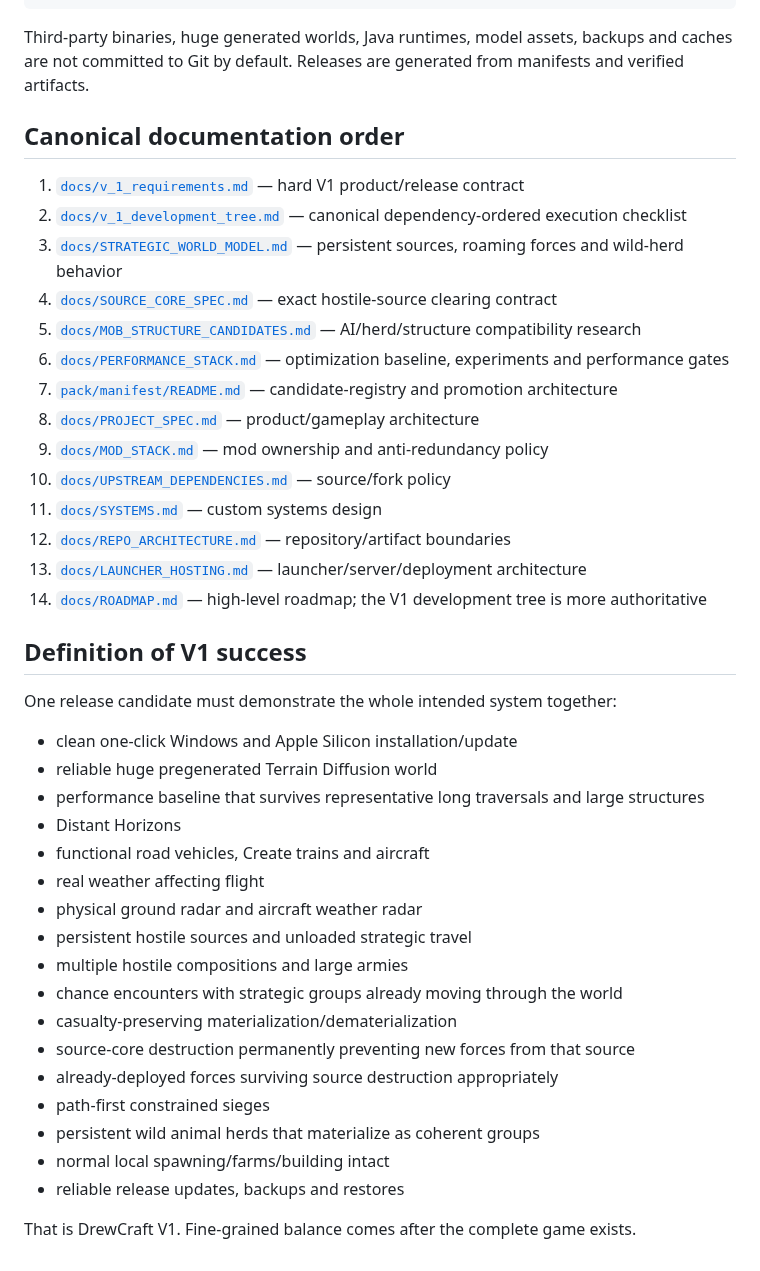
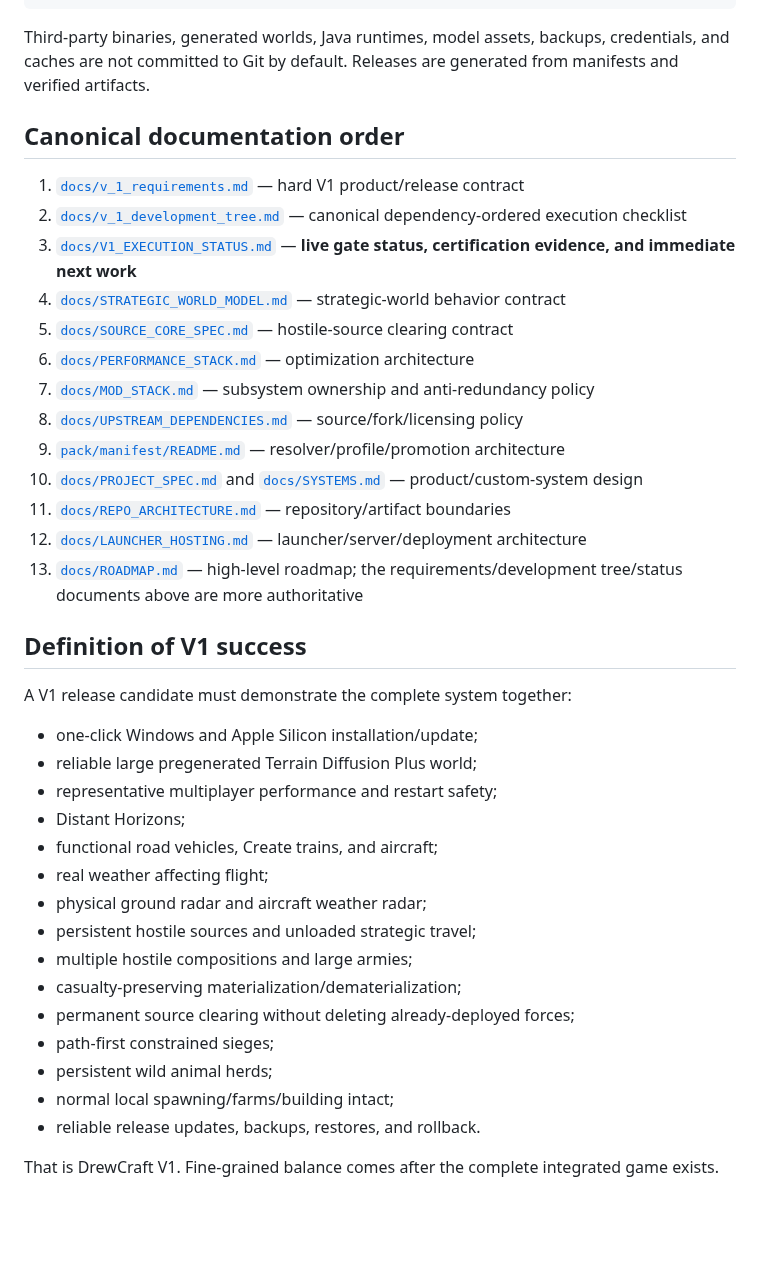
Before and after one commit to DrewPhi/DrewCraft, a Markdown page: README.md, the part around one of its changes. GitHub-like rendering; blank space fills up the shorter version.

````diff
--- a/README.md
+++ b/README.md
@@ -299,45 +170,42 @@ ServerMc/ (eventually DrewCraft/ if renamed)
 └── .github/workflows/
 ```
 
-Third-party binaries, huge generated worlds, Java runtimes, model assets, backups and caches are not committed to Git by default. Releases are generated from manifests and verified artifacts.
+Third-party binaries, generated worlds, Java runtimes, model assets, backups, credentials, and caches are not committed to Git by default. Releases are generated from manifests and verified artifacts.
 
 ## Canonical documentation order
 
 1. [`docs/v_1_requirements.md`](docs/v_1_requirements.md) — hard V1 product/release contract
 2. [`docs/v_1_development_tree.md`](docs/v_1_development_tree.md) — canonical dependency-ordered execution checklist
-3. [`docs/STRATEGIC_WORLD_MODEL.md`](docs/STRATEGIC_WORLD_MODEL.md) — persistent sources, roaming forces and wild-herd behavior
-4. [`docs/SOURCE_CORE_SPEC.md`](docs/SOURCE_CORE_SPEC.md) — exact hostile-source clearing contract
-5. [`docs/MOB_STRUCTURE_CANDIDATES.md`](docs/MOB_STRUCTURE_CANDIDATES.md) — AI/herd/structure compatibility research
-6. [`docs/PERFORMANCE_STACK.md`](docs/PERFORMANCE_STACK.md) — optimization baseline, experiments and performance gates
-7. [`pack/manifest/README.md`](pack/manifest/README.md) — candidate-registry and promotion architecture
-8. [`docs/PROJECT_SPEC.md`](docs/PROJECT_SPEC.md) — product/gameplay architecture
-9. [`docs/MOD_STACK.md`](docs/MOD_STACK.md) — mod ownership and anti-redundancy policy
-10. [`docs/UPSTREAM_DEPENDENCIES.md`](docs/UPSTREAM_DEPENDENCIES.md) — source/fork policy
-11. [`docs/SYSTEMS.md`](docs/SYSTEMS.md) — custom systems design
-12. [`docs/REPO_ARCHITECTURE.md`](docs/REPO_ARCHITECTURE.md) — repository/artifact boundaries
-13. [`docs/LAUNCHER_HOSTING.md`](docs/LAUNCHER_HOSTING.md) — launcher/server/deployment architecture
-14. [`docs/ROADMAP.md`](docs/ROADMAP.md) — high-level roadmap; the V1 development tree is more authoritative
+3. [`docs/V1_EXECUTION_STATUS.md`](docs/V1_EXECUTION_STATUS.md) — **live gate status, certification evidence, and immediate next work**
+4. [`docs/STRATEGIC_WORLD_MODEL.md`](docs/STRATEGIC_WORLD_MODEL.md) — strategic-world behavior contract
+5. [`docs/SOURCE_CORE_SPEC.md`](docs/SOURCE_CORE_SPEC.md) — hostile-source clearing contract
+6. [`docs/PERFORMANCE_STACK.md`](docs/PERFORMANCE_STACK.md) — optimization architecture
+7. [`docs/MOD_STACK.md`](docs/MOD_STACK.md) — subsystem ownership and anti-redundancy policy
+8. [`docs/UPSTREAM_DEPENDENCIES.md`](docs/UPSTREAM_DEPENDENCIES.md) — source/fork/licensing policy
+9. [`pack/manifest/README.md`](pack/manifest/README.md) — resolver/profile/promotion architecture
+10. [`docs/PROJECT_SPEC.md`](docs/PROJECT_SPEC.md) and [`docs/SYSTEMS.md`](docs/SYSTEMS.md) — product/custom-system design
+11. [`docs/REPO_ARCHITECTURE.md`](docs/REPO_ARCHITECTURE.md) — repository/artifact boundaries
+12. [`docs/LAUNCHER_HOSTING.md`](docs/LAUNCHER_HOSTING.md) — launcher/server/deployment architecture
+13. [`docs/ROADMAP.md`](docs/ROADMAP.md) — high-level roadmap; the requirements/development tree/status documents above are more authoritative
 
 ## Definition of V1 success
 
-One release candidate must demonstrate the whole intended system together:
+A V1 release candidate must demonstrate the complete system together:
 
-- clean one-click Windows and Apple Silicon installation/update
-- reliable huge pregenerated Terrain Diffusion world
-- performance baseline that survives representative long traversals and large structures
-- Distant Horizons
-- functional road vehicles, Create trains and aircraft
-- real weather affecting flight
-- physical ground radar and aircraft weather radar
-- persistent hostile sources and unloaded strategic travel
-- multiple hostile compositions and large armies
-- chance encounters with strategic groups already moving through the world
-- casualty-preserving materialization/dematerialization
-- source-core destruction permanently preventing new forces from that source
-- already-deployed forces surviving source destruction appropriately
-- path-first constrained sieges
-- persistent wild animal herds that materialize as coherent groups
-- normal local spawning/farms/building intact
-- reliable release updates, backups and restores
+- one-click Windows and Apple Silicon installation/update;
+- reliable large pregenerated Terrain Diffusion Plus world;
+- representative multiplayer performance and restart safety;
+- Distant Horizons;
+- functional road vehicles, Create trains, and aircraft;
+- real weather affecting flight;
+- physical ground radar and aircraft weather radar;
+- persistent hostile sources and unloaded strategic travel;
+- multiple hostile compositions and large armies;
+- casualty-preserving materialization/dematerialization;
+- permanent source clearing without deleting already-deployed forces;
+- path-first constrained sieges;
+- persistent wild animal herds;
+- normal local spawning/farms/building intact;
+- reliable release updates, backups, restores, and rollback.
 
-That is DrewCraft V1. Fine-grained balance comes after the complete game exists.
+That is DrewCraft V1. Fine-grained balance comes after the complete integrated game exists.
````
Also changed, not shown: other parts of README.md (+67 -196 lines).
